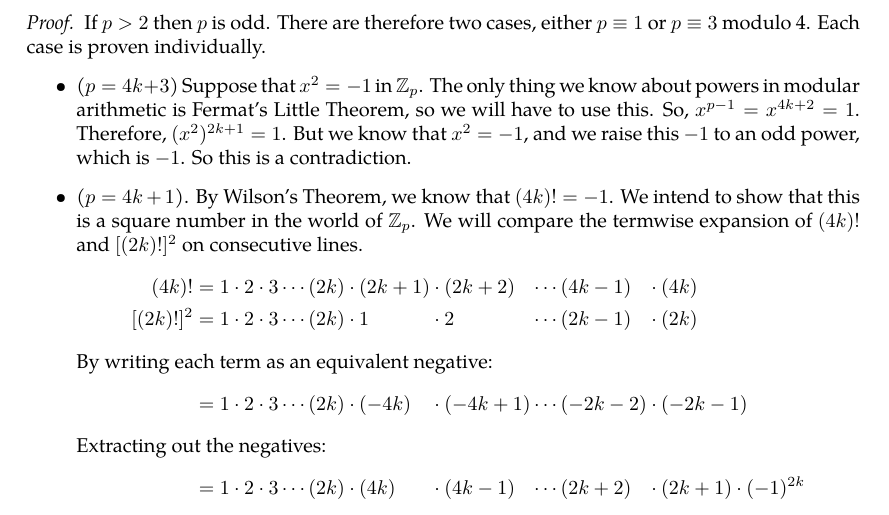
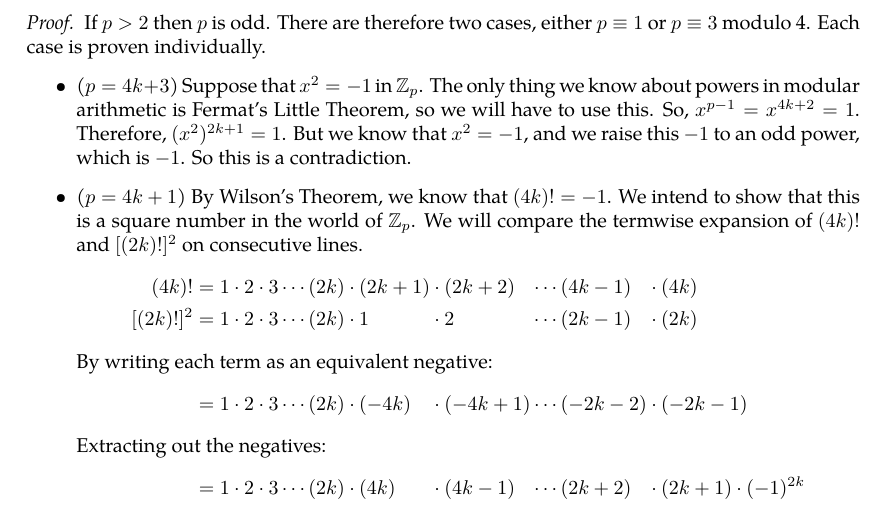
Before and after one commit to zeramorphic/cambridge-maths-notes, a LaTeX document (ia/ns/main.tex, which reads ia/ns/08.tex): part of page 14 of 39, cut so that both start at the same text. Compiled offline with pdfLaTeX.

Commit message:
Remove redundant full stop
Signed-off-by: thirdsgames <thirdsgames2018@gmail.com>

```diff
--- a/ia/ns/08.tex
+++ b/ia/ns/08.tex
@@ -31,8 +31,7 @@
 		      Therefore, \((x^2)^{2k+1} = 1\).
 		      But we know that \(x^2=-1\), and we raise this \(-1\) to an odd power, which is \(-1\).
 		      So this is a contradiction.
-		\item (\(p = 4k + 1\)).
-		      By Wilson's Theorem, we know that \((4k)!
+		\item (\(p = 4k + 1\)) By Wilson's Theorem, we know that \((4k)!
 		      = -1\).
 		      We intend to show that this is a square number in the world of \(\mathbb Z_p\).
 		      We will compare the termwise expansion of \((4k)!
```
